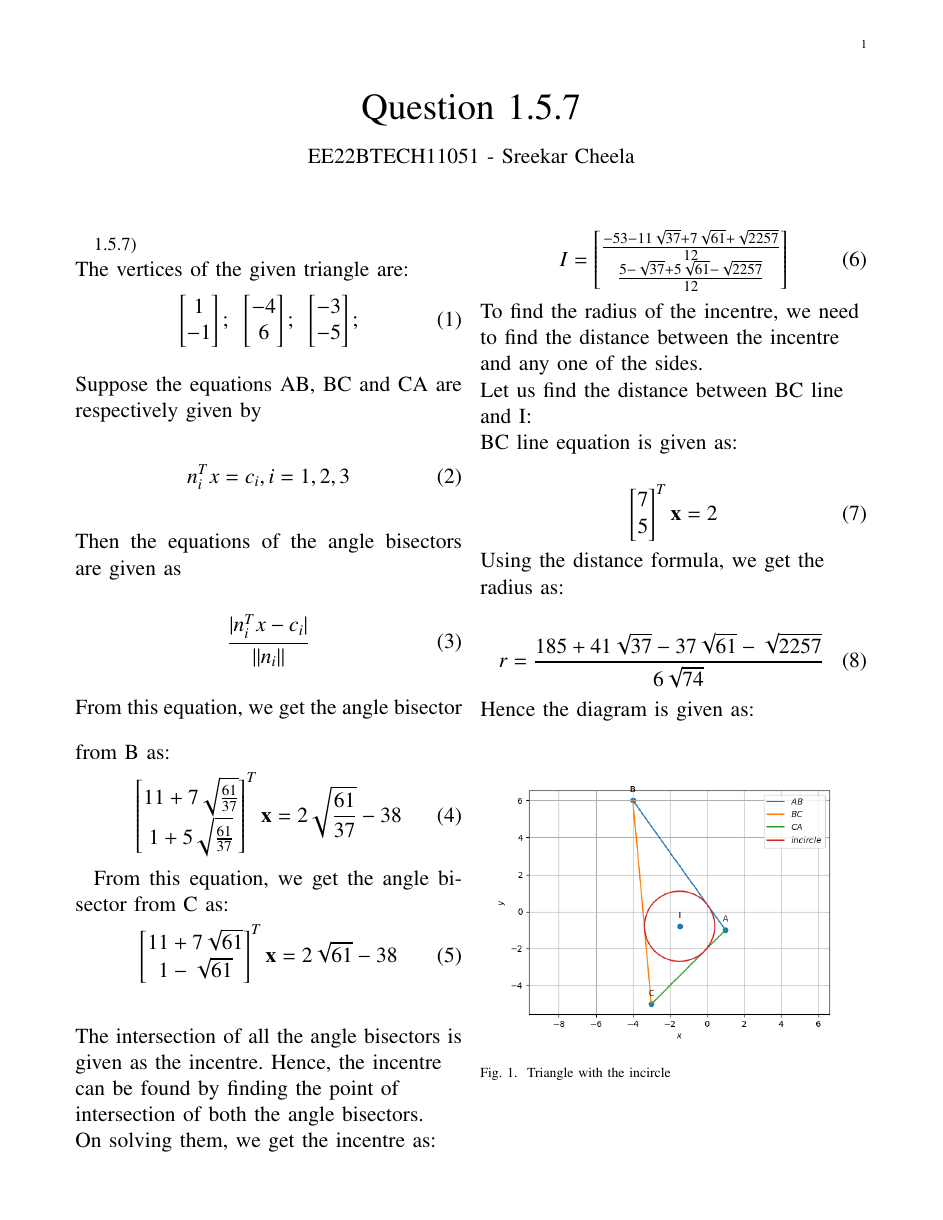
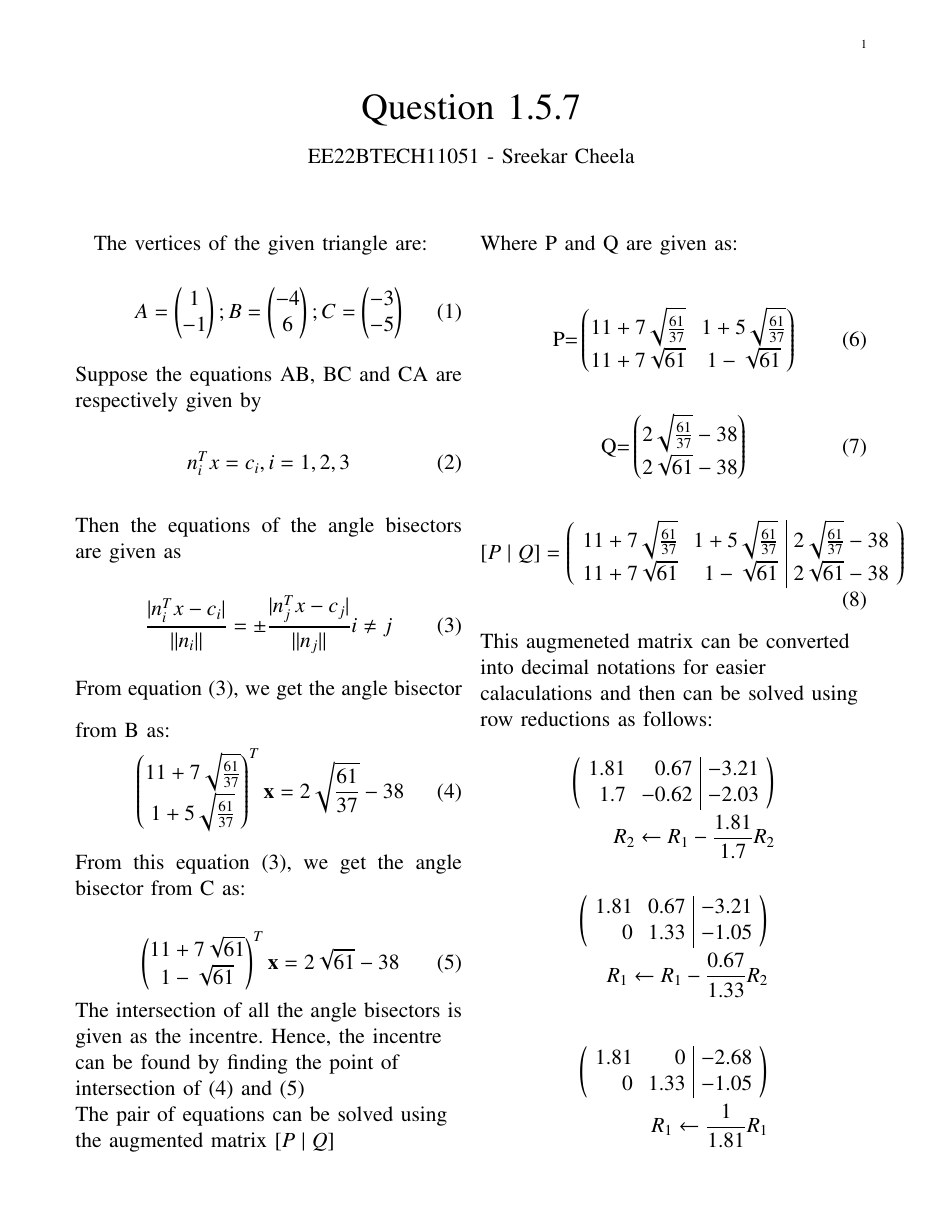
Before and after one commit to SreekarCheela/EE23010, a LaTeX paper (main.tex): the whole page before the commit and page 1 of 2 after it. Compiled offline with pdfLaTeX.

Commit message:
modified tex file

```diff
--- a/main.tex
+++ b/main.tex
@@ -113,27 +112,12 @@ Question 1.5.7
 %\tableofcontents
 
 % Within an equation environment
-1.5.7)
+
+\large The vertices of the given triangle are:
 \\
-\large The vertices of the given triangle are:
-\begin{equation}
-    \begin{array}{ccc}
-        \begin{bmatrix}
-            1 \\
-            -1 \\
-        \end{bmatrix};
-        &
-        \begin{bmatrix}
-            -4 \\
-            6 \\
-        \end{bmatrix};
-        &
-        \begin{bmatrix}
-            -3\\
-            -5\\
-        \end{bmatrix};
-    \end{array}
-\end{equation}
+\begin{align}
+	A=\myvec{1\\-1}; B=\myvec{-4\\6}; C=\myvec{-3\\-5}
+\end{align}
 \\
 Suppose the equations AB, BC and CA are respectively given by
 
@@ -144,34 +128,92 @@ Suppose the equations AB, BC and CA are respectively given by
 Then the equations of the angle bisectors are given as
 \\
 \begin{align}
-    \text {\large$\displaystyle \frac{\lvert n_{i}^{T} x - c_i  \rvert}{\lvert \lvert n_{i} \rvert \rvert}$}
+     \frac{\lvert n_{i}^{T} x - c_i  \rvert}{\lvert \lvert n_{i} \rvert \rvert} = \pm
+	 \frac{\lvert n_{j}^{T} x - c_j  \rvert}{\lvert \lvert n_{j} \rvert \rvert}
+	 i \neq j
 \end{align}
  \\
 \bigskip
- From this equation, we get the angle bisector from B as:
+ From equation (3), we get the angle bisector from B as:
 \begin{align}
-        \begin{bmatrix}
+	&\myvec{
         11 + 7\sqrt{\frac{61}{37}} \\
         1 + 5\sqrt{\frac{61}{37}}
-        \end{bmatrix}^{T}
+			}^{T}
 			\vec {x} = 2\sqrt{\frac{61}{37}}-38
 \end{align}
-
 \\
-From this equation, we get the angle bisector from C as:
+ From this equation (3), we get the angle bisector from C as:
+\\
 \begin{align}
-        \begin{bmatrix}
+	&\myvec{
 		11 + 7\sqrt{61} \\
     	1 - \sqrt{61}
-        \end{bmatrix}^{T}
+		   }^{T}
 		   \vec {x} = 2\sqrt{61}-38
 \end{align}
 
-\bigskip
 \begin{flushleft}
     The intersection of all the angle bisectors is given as the incentre.
-Hence, the incentre can be found by finding the point of intersection of both
-the angle bisectors.
+Hence, the incentre can be found by finding the point of intersection of (4) and (5)
+\\
+The pair of equations can be solved using the augmented matrix $[P \mid Q]$\\
+Where P and Q are given as:
+\end{flushleft}
 
-On solving them, we get the incentre  as:
+\begin{align}
+	\text{P=}&\myvec{
+		11 + 7\sqrt{\frac{61}{37}} & 1 + 5\sqrt{\frac{61}{37}}\\
+		11 + 7\sqrt{61} & 1 - \sqrt{61}
+	}
+\end{align}
+
+\begin{align}
+	\text{Q=}&\myvec{
+		2\sqrt{\frac{61}{37}}-38\\
+		2\sqrt{61}-38
+	}
+\end{align}
+
+\begin{align}
+	[P \mid Q]=
+	\left(
+\begin{array}{rr|r}
+	11 + 7\sqrt{\frac{61}{37}} & 1 + 5\sqrt{\frac{61}{37}} & 2\sqrt{\frac{61}{37}}-38\\
+		11 + 7\sqrt{61} & 1 - \sqrt{61} & 2\sqrt{61}-38
+\end{array}
+	\right)
+\end{align}
+
+\begin{flushleft}
+	This augmeneted matrix can be converted into decimal notations for easier calaculations
+	and then can be solved using row reductions as follows:
 \end{flushleft}
+\begin{align*}
+	\left(
+\begin{array}{rr|r}
+	1.81 & 0.67 & -3.21\\
+	1.7& -0.62 & -2.03
+\end{array}
+	\right)\\
+R_{2} \leftarrow R_{1} - \frac{1.81}{1.7} R_{2}
+\end{align*}
+\begin{align*}
+\left(
+	\begin{array}{rr|r}
+		1.81 & 0.67 & -3.21\\
+		0& 1.33 & -1.05
+	\end{array}
+		\right)\\
+R_{1} \leftarrow R_{1} - \frac{0.67}{1.33} R_{2}
+\end{align*}
+
+\begin{align*}
+	\left(
+		\begin{array}{rr|r}
+			1.81 & 0 & -2.68\\
+			0& 1.33 & -1.05
+		\end{array}
+	\right)\\
+	R_{1} \leftarrow \frac{1}{1.81} R_{1}
+\end{align*}
@@ -177,0 +232,7 @@ On solving them, we get the incentre  as:
+	\left(
+		\begin{array}{rr|r}
+			1 & 0 & -1.48\\
+			0& 1 & -0.79
+		\end{array}
+	\right)\\
+\end{align*}
@@ -178,5 +244 @@ On solving them, we get the incentre  as:
 \begin{align}
-   I= \begin {bmatrix}
-    \frac{-53-11\sqrt{37}+7\sqrt{61}+\sqrt{2257}}{12} \\
-    \frac{5-\sqrt{37}+5\sqrt{61}-\sqrt{2257}}{12}
-  \end{bmatrix}
@@ -184,16 +251,16 @@ On solving them, we get the incentre  as:
 \begin{flushleft}
-    To find the radius of the incentre, we need to find the distance between
-    the incentre and any one of the sides.
+    Now, to find the radius of the incentre, we need to find the distance between
+    the incentre (8) and any one of the sides.
     \\
     Let us find the distance between BC line and I:
     \\
     BC line equation is given as:
     \bigskip
     \begin{align}
-    \begin{bmatrix}
+    &\myvec{
         7 \\
         5
-    \end{bmatrix}^{T}
+	}^{T}
     \vec {x} = 2
     \end{align}
     \\
@@ -202,14 +269,14 @@ On solving them, we get the incentre  as:
     \begin{align}
     r = \frac{185+41\sqrt{37}-37\sqrt{61}-\sqrt{2257}}{6\sqrt{74}}
     \end{align}
-    \\Hence the diagram is given as:
+    \\Hence the diagram is given as (This diagram has been generated using python):
     \\
 \end{flushleft}
 
-\begin{figure}[h]
+\begin{figure}[]
 	\centering
 	\includegraphics[width=\columnwidth]{./Diagram.png}
-	\caption{Triangle with the incircle}
+	\caption{Triangle with the incircle generated using python}
 	\label{Incircle}
 \end{figure}
 
```
Also changed, not shown: main.pdf, main.tex (23 more changed lines), 2 other files. Lines whose indentation alone changed are shown as unchanged.
